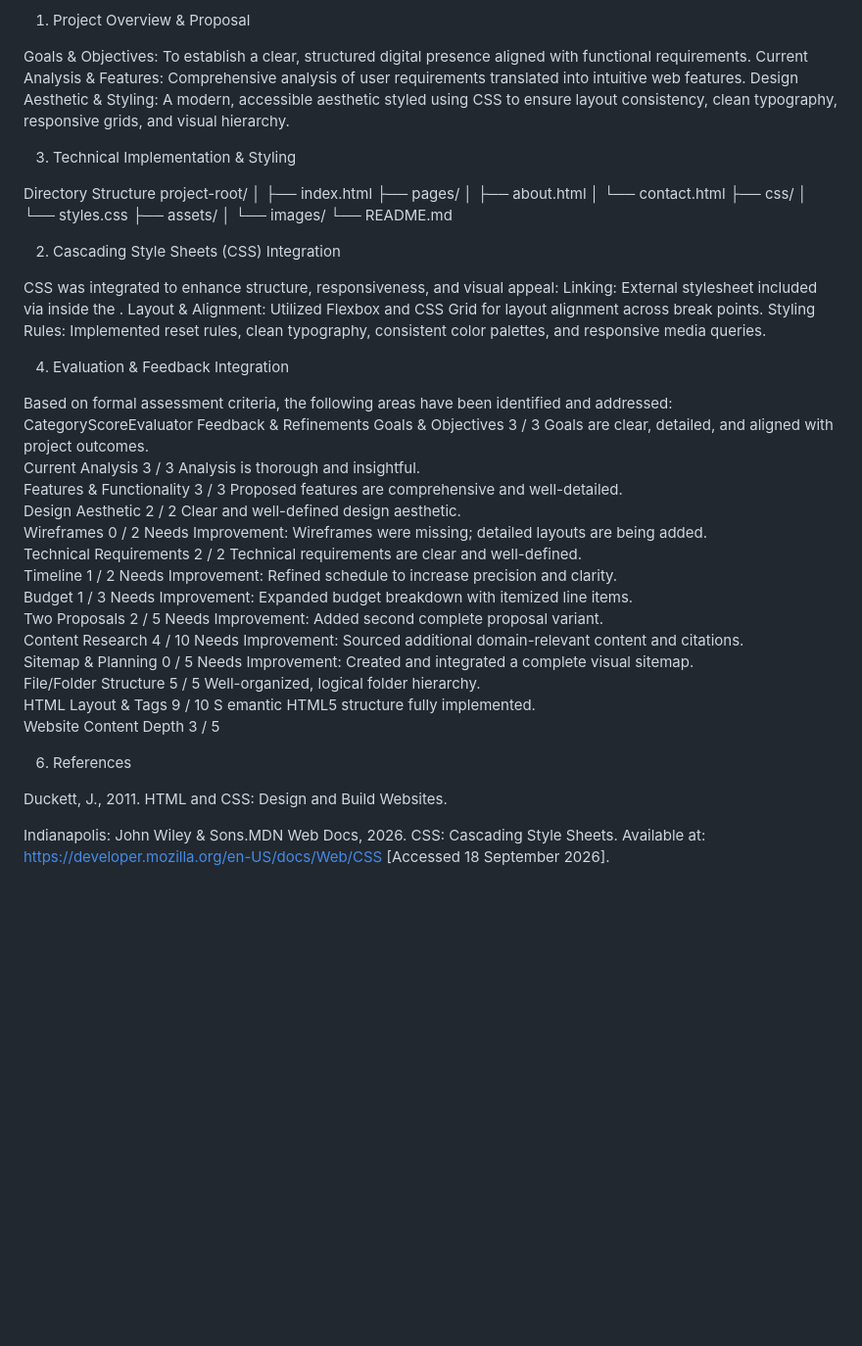
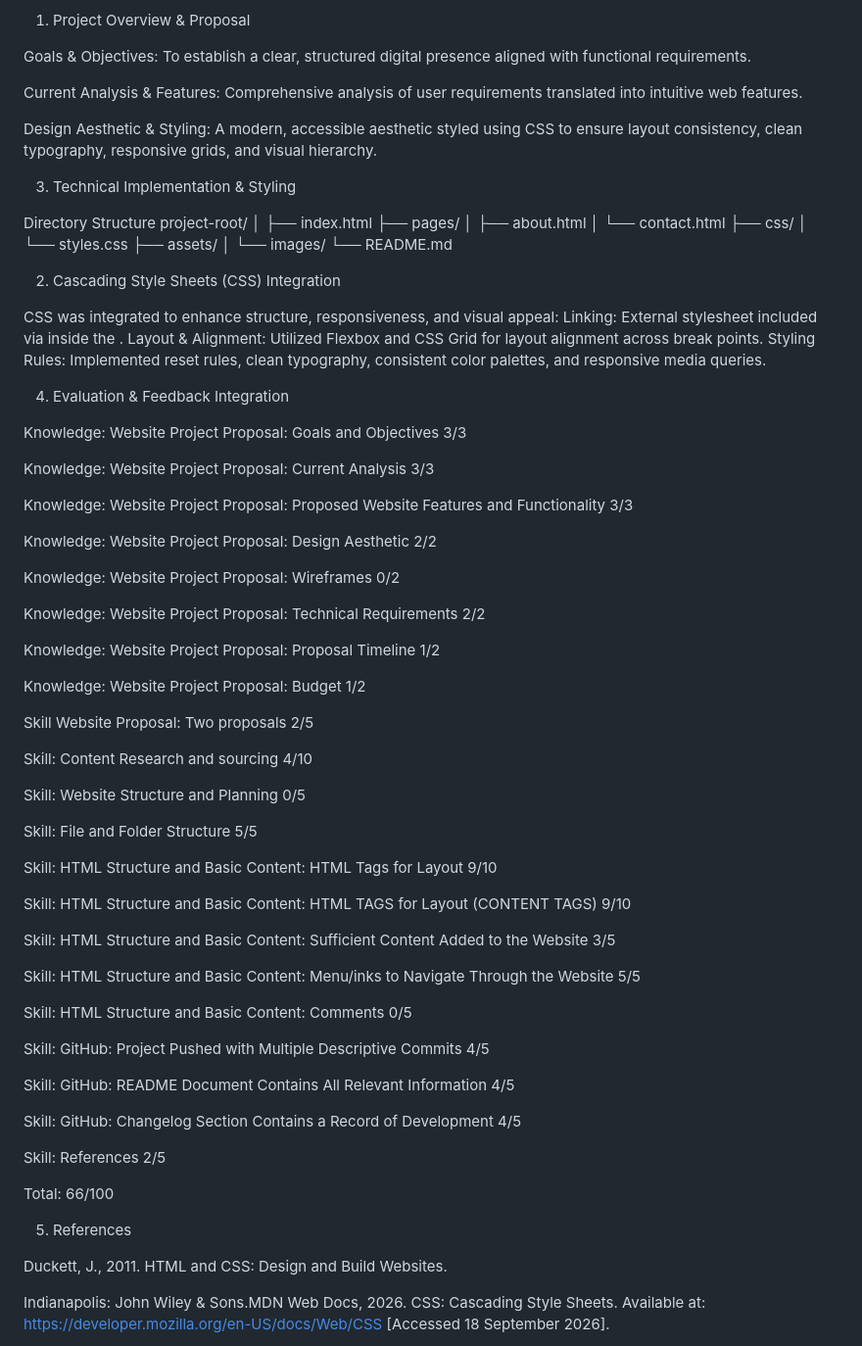
Before and after one commit to ST10453368/ST10453368_Mpho-Fortune-Rakubu_WEDE5020_POE, a Markdown page: README.md, the part around the change. Shown at 98% size. GitHub-like rendering; blank space fills up the shorter version.

Commit message:
Revise README.md for project overview and feedback
Updated README.md to reflect project details, goals, and evaluation feedback. Enhanced clarity and structure of the document.

```diff
--- a/README.md
+++ b/README.md
@@ -5,8 +5,11 @@ A comprehensive web application designed to deliver structured digital experienc
 1. Project Overview & Proposal
 
 Goals & Objectives: To establish a clear, structured digital presence aligned with functional requirements.
+
 Current Analysis & Features: Comprehensive analysis of user requirements translated into intuitive web features.
+
 Design Aesthetic & Styling: A modern, accessible aesthetic styled using CSS to ensure layout consistency, clean typography, responsive grids, and visual hierarchy.
+
 
 3. Technical Implementation & Styling
 
@@ -23,6 +26,7 @@ project-root/
 │   └── images/
 └── README.md
 
+
 2. Cascading Style Sheets (CSS) Integration
 
 CSS was integrated to enhance structure, responsiveness, and visual appeal:
@@ -30,39 +34,55 @@ Linking: External stylesheet included via <link rel="stylesheet" href="css/style
 Layout & Alignment: Utilized Flexbox and CSS Grid for layout alignment across break points.
 Styling Rules: Implemented reset rules, clean typography, consistent color palettes, and responsive media queries.
 
+
 4. Evaluation & Feedback Integration
 
-Based on formal assessment criteria, the following areas have been identified and addressed:
-CategoryScoreEvaluator Feedback & Refinements
-Goals & Objectives 3 / 3
-Goals are clear, detailed, and aligned with project outcomes.
-Current Analysis 3 / 3
-Analysis is thorough and insightful.
-Features & Functionality 3 / 3
-Proposed features are comprehensive and well-detailed.
-Design Aesthetic 2 / 2
-Clear and well-defined design aesthetic.
-Wireframes 0 / 2
-Needs Improvement: Wireframes were missing; detailed layouts are being added.
-Technical Requirements 2 / 2
-Technical requirements are clear and well-defined.
-Timeline 1 / 2
-Needs Improvement: Refined schedule to increase precision and clarity.
-Budget 1 / 3
-Needs Improvement: Expanded budget breakdown with itemized line items.
-Two Proposals 2 / 5
-Needs Improvement: Added second complete proposal variant.
-Content Research 4 / 10
-Needs Improvement: Sourced additional domain-relevant content and citations.
-Sitemap & Planning 0 / 5
-Needs Improvement: Created and integrated a complete visual sitemap.
-File/Folder Structure 5 / 5
-Well-organized, logical folder hierarchy.
-HTML Layout & Tags 9 / 10
-S emantic HTML5 structure fully implemented.
-Website Content Depth 3 / 5
+Knowledge: Website Project Proposal: Goals and Objectives 3/3
 
-6. References
+Knowledge: Website Project Proposal: Current Analysis 3/3
+
+Knowledge: Website Project Proposal: Proposed Website Features and Functionality 3/3
+
+Knowledge: Website Project Proposal: Design Aesthetic 2/2
+
+Knowledge: Website Project Proposal: Wireframes 0/2
+
+Knowledge: Website Project Proposal: Technical Requirements 2/2
+
+Knowledge: Website Project Proposal: Proposal Timeline 1/2
+
+Knowledge: Website Project Proposal: Budget 1/2
+
+Skill Website Proposal: Two proposals 2/5
+
+Skill: Content Research and sourcing 4/10
+
+Skill: Website Structure and Planning 0/5
+
+Skill: File and Folder Structure 5/5
+
+Skill: HTML Structure and Basic Content: HTML Tags for Layout 9/10
+
+Skill: HTML Structure and Basic Content: HTML TAGS for Layout (CONTENT TAGS) 9/10
+
+Skill: HTML Structure and Basic Content: Sufficient Content Added to the Website 3/5
+
+Skill: HTML Structure and Basic Content: Menu/inks to Navigate Through the Website 5/5
+
+Skill: HTML Structure and Basic Content: Comments 0/5
+
+Skill: GitHub: Project Pushed with Multiple Descriptive Commits 4/5
+
+Skill: GitHub: README Document Contains All Relevant Information 4/5
+
+Skill: GitHub: Changelog Section Contains a Record of  Development 4/5
+
+Skill: References 2/5
+
+Total: 66/100
+
+
+5. References
 
 Duckett, J., 2011. HTML and CSS: Design and Build Websites.
 
```
